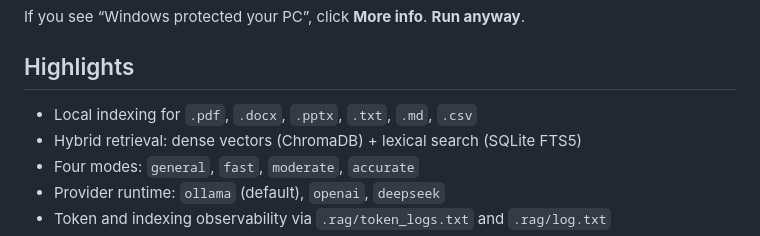
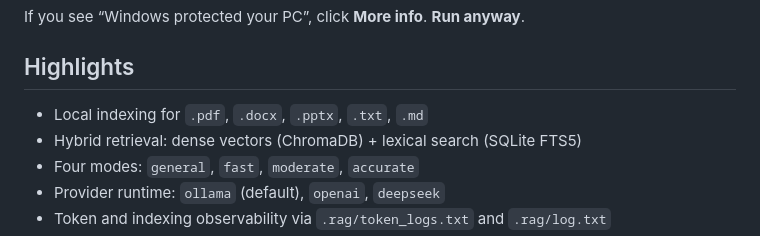
Before and after one commit to yossefaymanzedan/ChatRAG, a Markdown page: README.md, the part around the change. Drawn GitHub-style.

Commit message:
Update indexed file types in README
Removed '.csv' from the list of indexed file types.

```diff
--- a/README.md
+++ b/README.md
@@ -29,7 +29,7 @@ Then you can pick **Provider runtime: `ollama`** inside ChatRAG.
 If you see “Windows protected your PC”, click **More info**. **Run anyway**.
 
 ## Highlights
-- Local indexing for `.pdf`, `.docx`, `.pptx`, `.txt`, `.md`, `.csv`
+- Local indexing for `.pdf`, `.docx`, `.pptx`, `.txt`, `.md`
 - Hybrid retrieval: dense vectors (ChromaDB) + lexical search (SQLite FTS5)
 - Four modes: `general`, `fast`, `moderate`, `accurate`
 - Provider runtime: `ollama` (default), `openai`, `deepseek`
```
